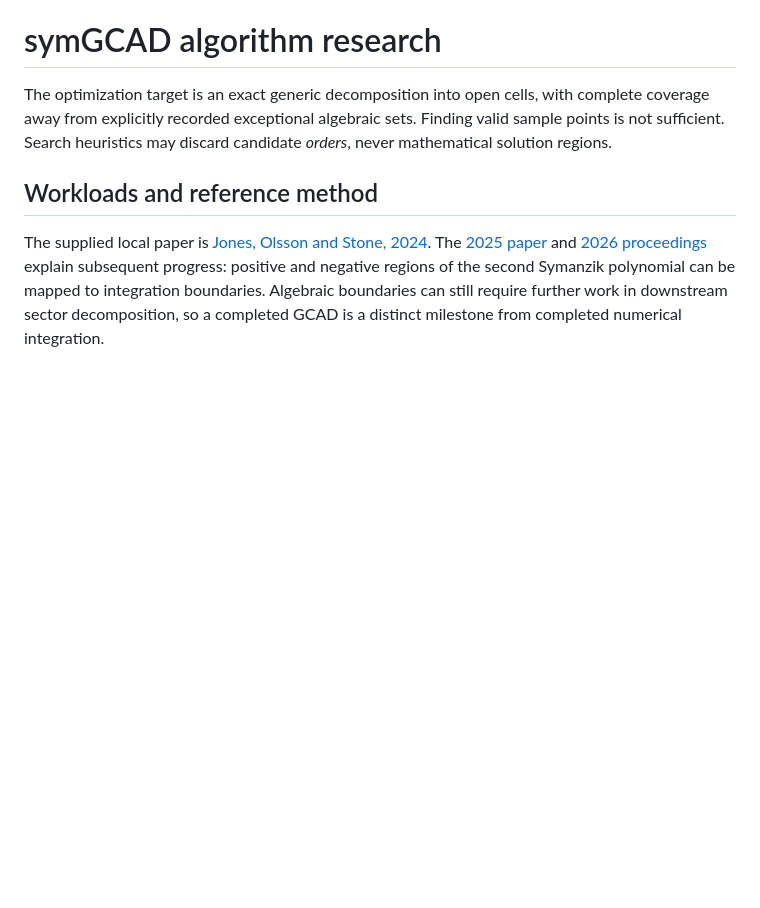
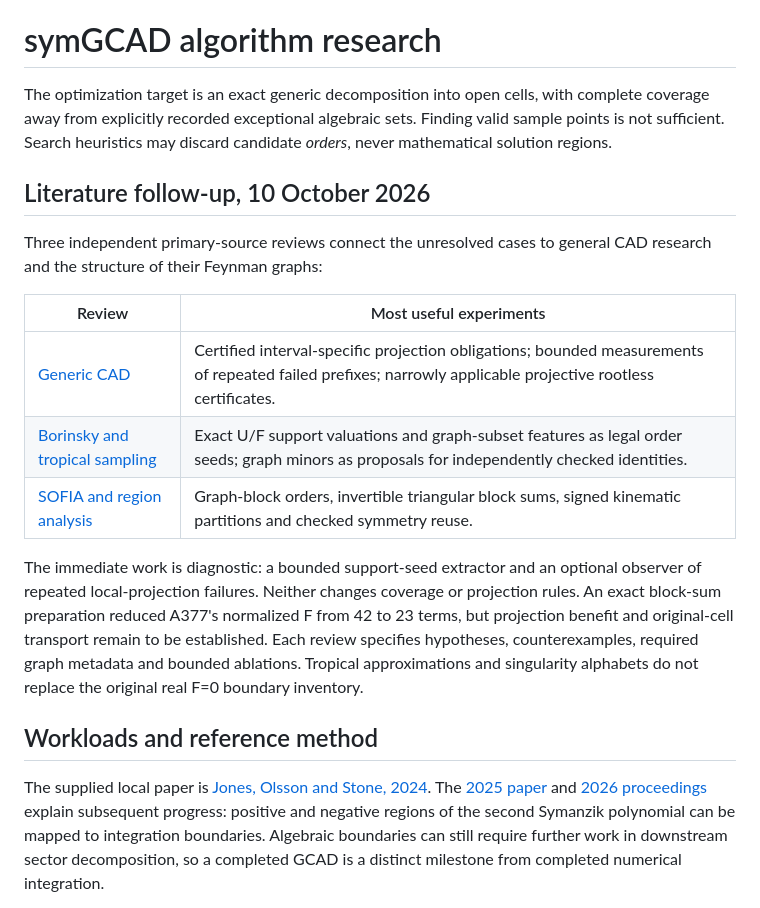
Before and after one commit to alphal00p/symGCAD, a Markdown page: ALGORITHM_RESEARCH.md, the part around the change. Rendered like a GitHub page; blank space fills up the shorter version.

Commit message:
Connect literature proposals and record third slow API timeout

```diff
--- a/ALGORITHM_RESEARCH.md
+++ b/ALGORITHM_RESEARCH.md
@@ -4,6 +4,26 @@ The optimization target is an exact generic decomposition into open cells,
 with complete coverage away from explicitly recorded exceptional algebraic
 sets. Finding valid sample points is not sufficient. Search heuristics may
 discard candidate *orders*, never mathematical solution regions.
+
+## Literature follow-up, 10 October 2026
+
+Three independent primary-source reviews connect the unresolved cases to
+general CAD research and the structure of their Feynman graphs:
+
+| Review | Most useful experiments |
+| --- | --- |
+| [Generic CAD](reference/LITERATURE_GENERIC_GCAD.md) | Certified interval-specific projection obligations; bounded measurements of repeated failed prefixes; narrowly applicable projective rootless certificates. |
+| [Borinsky and tropical sampling](reference/LITERATURE_TROPICAL_SAMPLING.md) | Exact U/F support valuations and graph-subset features as legal order seeds; graph minors as proposals for independently checked identities. |
+| [SOFIA and region analysis](reference/LITERATURE_REGIONS_SOFIA.md) | Graph-block orders, invertible triangular block sums, signed kinematic partitions and checked symmetry reuse. |
+
+The immediate work is diagnostic: a bounded support-seed extractor and an
+optional observer of repeated local-projection failures. Neither changes
+coverage or projection rules. An exact block-sum preparation reduced A377's
+normalized F from 42 to 23 terms, but projection benefit and original-cell
+transport remain to be established. Each review specifies hypotheses,
+counterexamples, required graph metadata and bounded ablations. Tropical
+approximations and singularity alphabets do not replace the original real
+F=0 boundary inventory.
 
 ## Workloads and reference method
 
```
Also changed, not shown: reference/API_SLOW_SUITE.md (+19 -6 lines).
